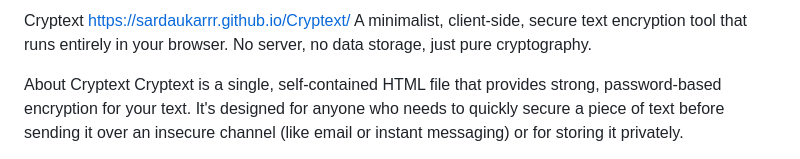
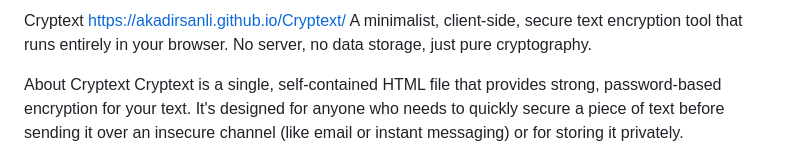
Before and after one commit to SARDAUKARRR/Cryptext, a Markdown page: README.md, the part around the change. Drawn GitHub-style.

```diff
--- a/README.md
+++ b/README.md
@@ -1,4 +1,4 @@
-Cryptext   https://sardaukarrr.github.io/Cryptext/
+Cryptext   https://akadirsanli.github.io/Cryptext/
 A minimalist, client-side, secure text encryption tool that runs entirely in your browser. No server, no data storage, just pure cryptography.
 
 About Cryptext
```
